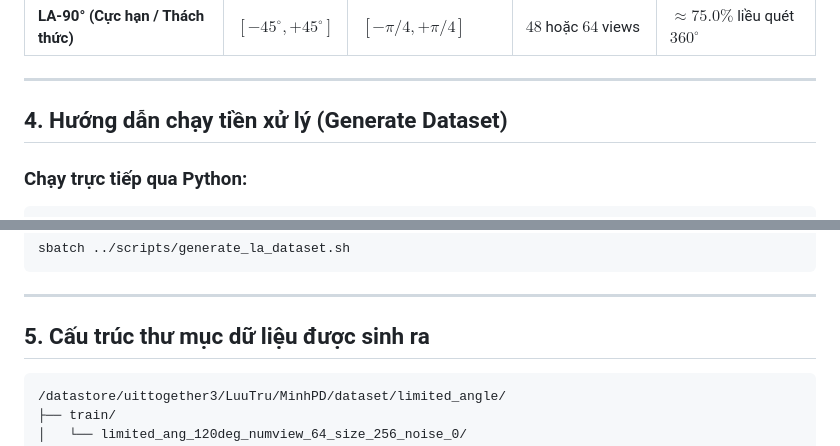
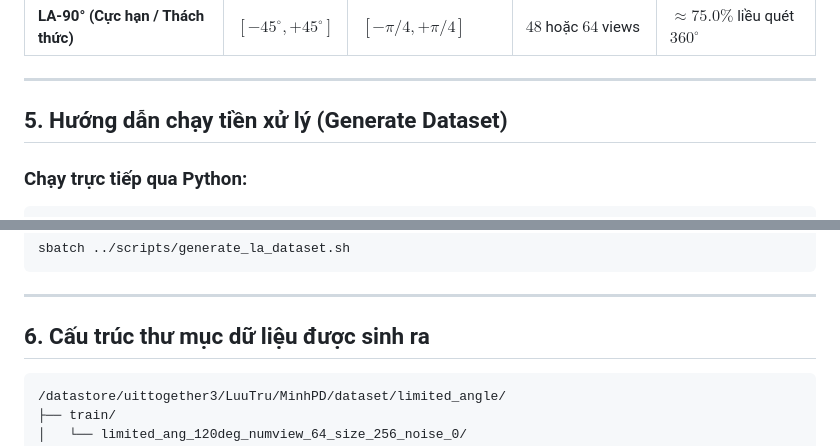
Before and after one commit to HelloMinh2122005/NCKH-CT-Reconstruction, a Markdown page: data/README.md, 2 parts joined by grey strips. Drawn GitHub-style.

````diff
--- a/data/README.md
+++ b/data/README.md
@@ -45,7 +77,7 @@ Mô phỏng phép chiếu được thực hiện qua thư viện **ODL (Operator
 
 ---
 
-## 4. Hướng dẫn chạy tiền xử lý (Generate Dataset)
+## 5. Hướng dẫn chạy tiền xử lý (Generate Dataset)
 
 ### Chạy trực tiếp qua Python:
 ```bash
@@ -77,7 +109,7 @@ sbatch ../scripts/generate_la_dataset.sh
 
 ---
 
-## 5. Cấu trúc thư mục dữ liệu được sinh ra
+## 6. Cấu trúc thư mục dữ liệu được sinh ra
 
 ```text
 /datastore/uittogether3/LuuTru/MinhPD/dataset/limited_angle/
````
Also changed, not shown: other parts of data/README.md (+38 -6 lines).
